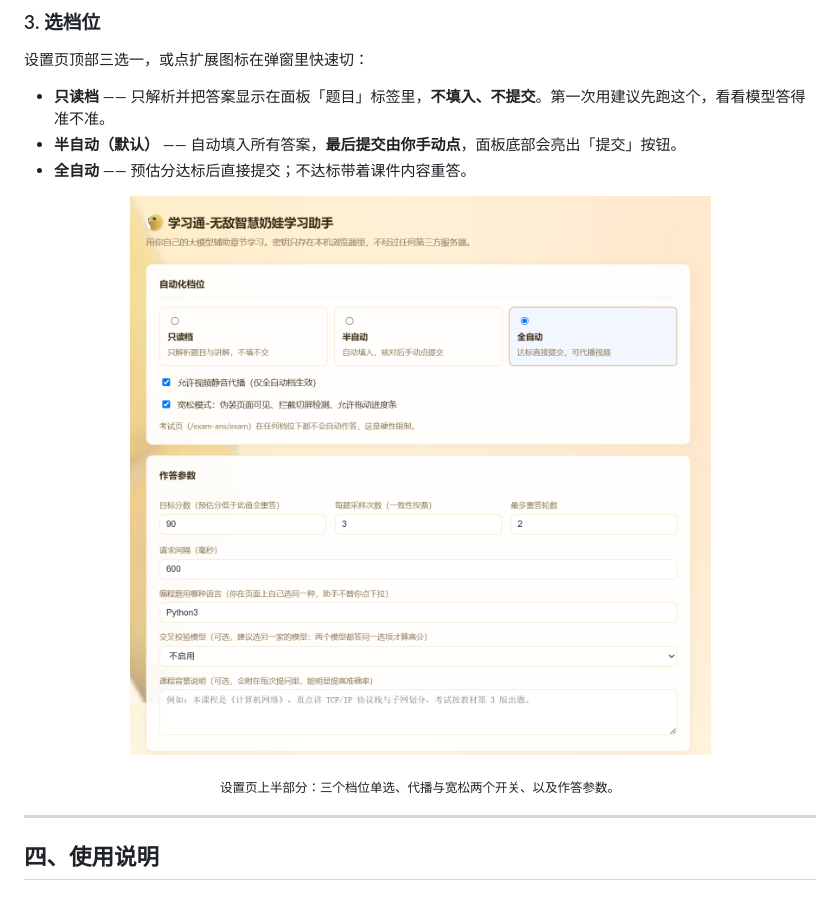
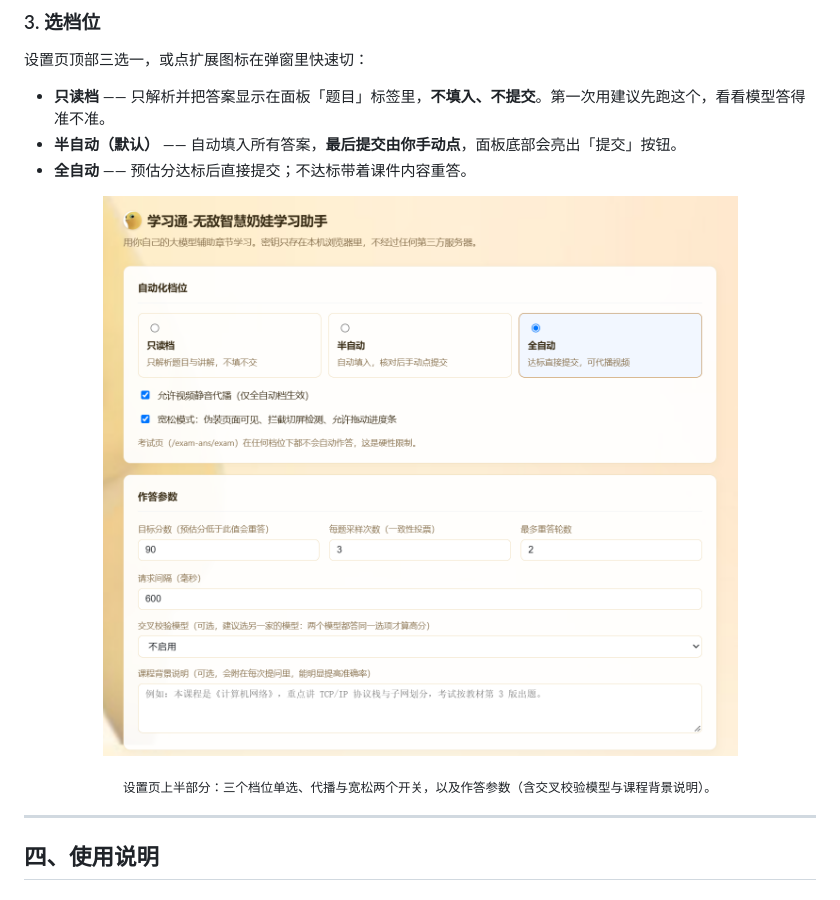
Before and after one commit to John-Liu1/naiba-study-helper, a Markdown page: README.md, the part around the change. Rendered like a GitHub page; pictures changed too: docs/screenshots/03-options-top.png.

Commit message:
docs: 设置页截图换成 0.4.7 版本（已无兜底语言项）

```diff
--- a/README.md
+++ b/README.md
@@ -116,7 +116,7 @@
   <img src="docs/screenshots/03-options-top.png" width="760" alt="设置页：自动化档位与作答参数">
 </p>
 
-<p align="center"><sub>设置页上半部分：三个档位单选、代播与宽松两个开关、以及作答参数。</sub></p>
+<p align="center"><sub>设置页上半部分：三个档位单选、代播与宽松两个开关，以及作答参数（含交叉校验模型与课程背景说明）。</sub></p>
 
 
 ---
```
